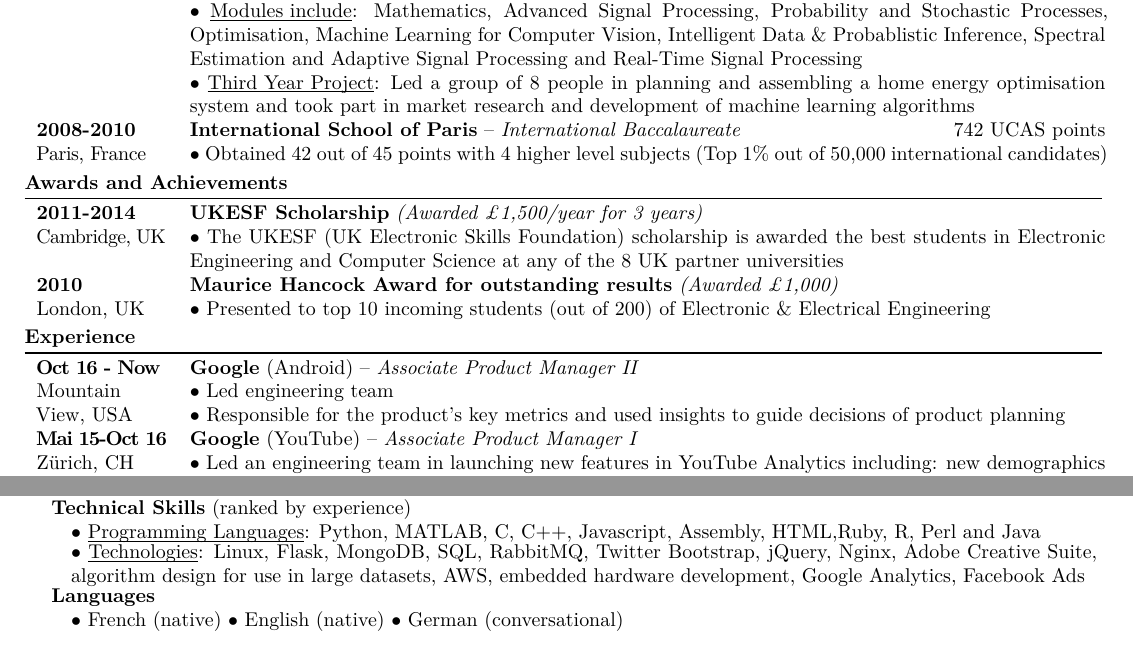
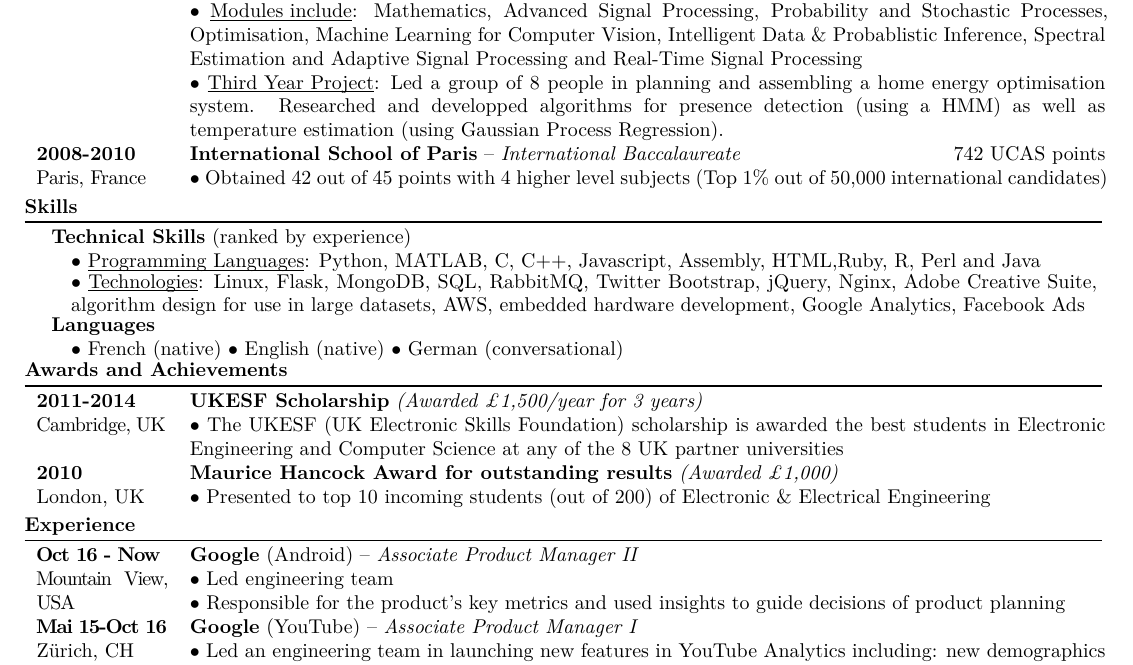
Before and after one commit to sg3510/cv-latex, a LaTeX CV (CV.tex): two parts of pages 1 and 2 of 2 before the commit and part of page 1 of 2 after it, the two joined at a grey line, cut so that both start at the same text. Compiled offline with XeLaTeX.

Commit message:
fixing some typos - adding technical info

```diff
--- a/CV.tex
+++ b/CV.tex
@@ -119,13 +119,32 @@ $\bullet$ \underline{Modules include}: Mathematics, Advanced Signal Processing,
 
 
 
-$\bullet$ \underline{\smash{Third Year Project}}: Led a group of 8 people in planning and assembling a home energy optimisation system and took part in market research and development of machine learning algorithms
+$\bullet$ \underline{\smash{Third Year Project}}: Led a group of 8 people in planning and assembling a home energy optimisation system. Researched and developped algorithms for presence detection (using a HMM) as well as temperature estimation (using Gaussian Process Regression).
 \\
 {\textbf{2008-2010} \par \textls[-20]{Paris, France} } & \textbf{International School of Paris} – \textit{International Baccalaureate} \hfill 742 UCAS points
 
 $\bullet$ Obtained 42 out of 45 points with 4 higher level subjects (Top 1\% out of 50,000 international candidates)
 
 \end{body}
+
+\section*{Skills}
+
+
+\begin{flushleft}
+	\vspace{-0.8em}
+
+
+	\hspace{1em} \textbf{Technical Skills} (ranked by experience)
+
+	\hspace{2em} $\bullet$ \underline{\smash{Programming Languages}}: Python, MATLAB, C, C++, Javascript, Assembly, HTML,Ruby, R, Perl and Java
+
+	\hspace{2em} \parbox{0.95\textwidth}{$\bullet$ \underline{\smash{Technologies}}: Linux, Flask, MongoDB, SQL, RabbitMQ, Twitter Bootstrap, jQuery, Nginx, Adobe Creative Suite,  algorithm design for use in large datasets, AWS, embedded hardware development, Google Analytics, Facebook Ads}
+
+	\hspace{1em} \textbf{Languages}
+
+	\hspace{2em} $\bullet$ French (native) $\bullet$ English (native) $\bullet$ German (conversational)
+
+\end{flushleft}
 
 \section*{Awards and Achievements}
 
@@ -143,7 +162,7 @@ $\bullet$ Presented to top 10 incoming students (out of 200) of Electronic \& El
 \section*{Experience}
 
 \begin{body}
-{\textbf{\textls[-60]{Oct 16 - Now}} \par Mountain View, USA} & \textbf{Google} (Android) – \textit{Associate Product Manager II}
+{\textbf{\textls[-60]{Oct 16 - Now}} \par \textls[-60]{Mountain View, USA}} & \textbf{Google} (Android) – \textit{Associate Product Manager II}
 
 
 $\bullet$ Led engineering team
@@ -215,20 +233,4 @@ $\bullet$ \textls[-15]{Fully rebranded society, analysed website analytics to im
 
-
-\begin{flushleft}
-\vspace{-0.8em}
-
-
-\hspace{1em} \textbf{Technical Skills} (ranked by experience)
-
-\hspace{2em} $\bullet$ \underline{\smash{Programming Languages}}: Python, MATLAB, C, C++, Javascript, Assembly, HTML,Ruby, R, Perl and Java
-
-\hspace{2em} \parbox{0.95\textwidth}{$\bullet$ \underline{\smash{Technologies}}: Linux, Flask, MongoDB, SQL, RabbitMQ, Twitter Bootstrap, jQuery, Nginx, Adobe Creative Suite,  algorithm design for use in large datasets, AWS, embedded hardware development, Google Analytics, Facebook Ads}
-
-\hspace{1em} \textbf{Languages}
-
-\hspace{2em} $\bullet$ French (native) $\bullet$ English (native) $\bullet$ German (conversational)
-
-\end{flushleft}
 
 \section*{Interests}
 \begin{body}
```
Also changed, not shown: CV.pdf, CV.tex (1 more changed lines), 2 other files.
